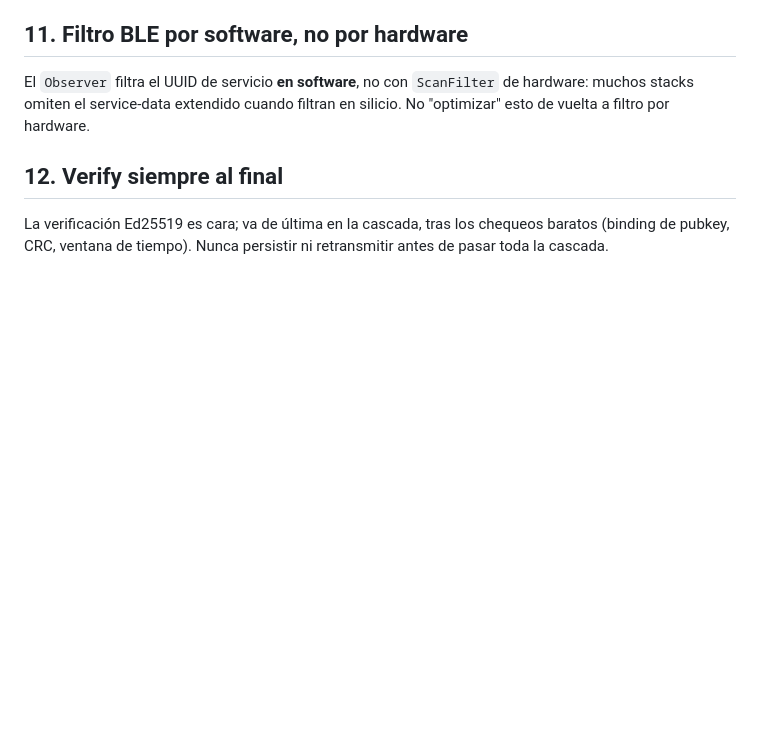
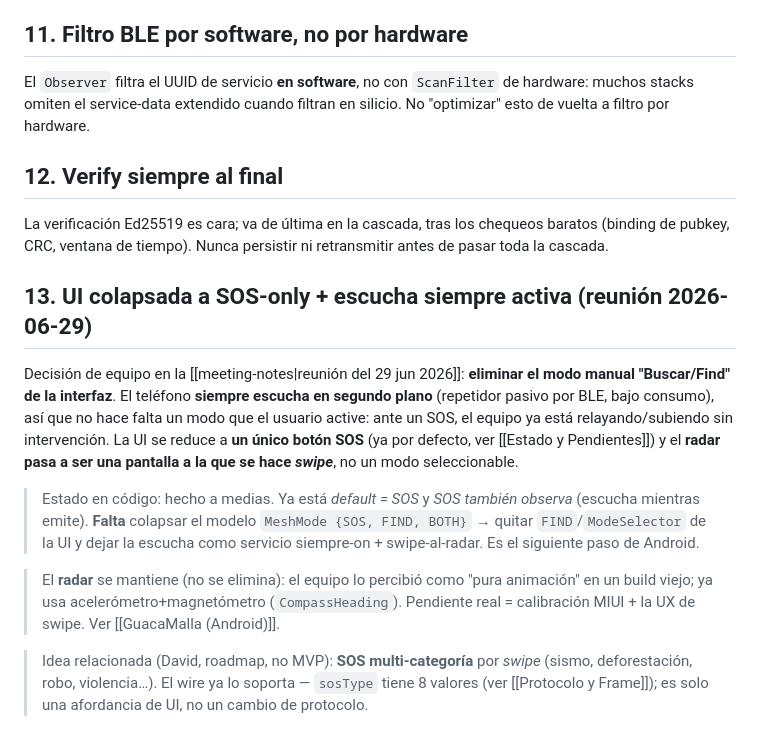
Before and after one commit to vmlcode/guacamaya-net, a Markdown page: docs/GuacaMallaProject/Arquitectura y Decisiones.md, the part around the change. Rendered like a GitHub page; blank space fills up the shorter version.

```diff
--- a/docs/GuacaMallaProject/Arquitectura y Decisiones.md
+++ b/docs/GuacaMallaProject/Arquitectura y Decisiones.md
@@ -97,3 +97,24 @@ filtro por hardware.
 
 La verificación Ed25519 es cara; va de última en la cascada, tras los chequeos baratos (binding de
 pubkey, CRC, ventana de tiempo). Nunca persistir ni retransmitir antes de pasar toda la cascada.
+
+## 13. UI colapsada a SOS-only + escucha siempre activa (reunión 2026-06-29)
+
+Decisión de equipo en la [[meeting-notes|reunión del 29 jun 2026]]: **eliminar el modo manual
+"Buscar/Find" de la interfaz**. El teléfono **siempre escucha en segundo plano** (repetidor pasivo
+por BLE, bajo consumo), así que no hace falta un modo que el usuario active: ante un SOS, el equipo
+ya está relayando/subiendo sin intervención. La UI se reduce a **un único botón SOS** (ya por
+defecto, ver [[Estado y Pendientes]]) y el **radar pasa a ser una pantalla a la que se hace *swipe***,
+no un modo seleccionable.
+
+> Estado en código: hecho a medias. Ya está *default = SOS* y *SOS también observa* (escucha mientras
+> emite). **Falta** colapsar el modelo `MeshMode {SOS, FIND, BOTH}` → quitar `FIND`/`ModeSelector` de
+> la UI y dejar la escucha como servicio siempre-on + swipe-al-radar. Es el siguiente paso de Android.
+
+> El **radar** se mantiene (no se elimina): el equipo lo percibió como "pura animación" en un build
+> viejo; ya usa acelerómetro+magnetómetro (`CompassHeading`). Pendiente real = calibración MIUI +
+> la UX de swipe. Ver [[GuacaMalla (Android)]].
+
+> Idea relacionada (David, roadmap, no MVP): **SOS multi-categoría** por *swipe* (sismo, deforestación,
+> robo, violencia…). El wire ya lo soporta — `sosType` tiene 8 valores (ver [[Protocolo y Frame]]); es
+> solo una afordancia de UI, no un cambio de protocolo.
```
Also changed, not shown: docs/GuacaMallaProject/Estado y Pendientes.md (+21 -0 lines), docs/GuacaMallaProject/GuacaMalla (Android).md (+5 -0 lines).
